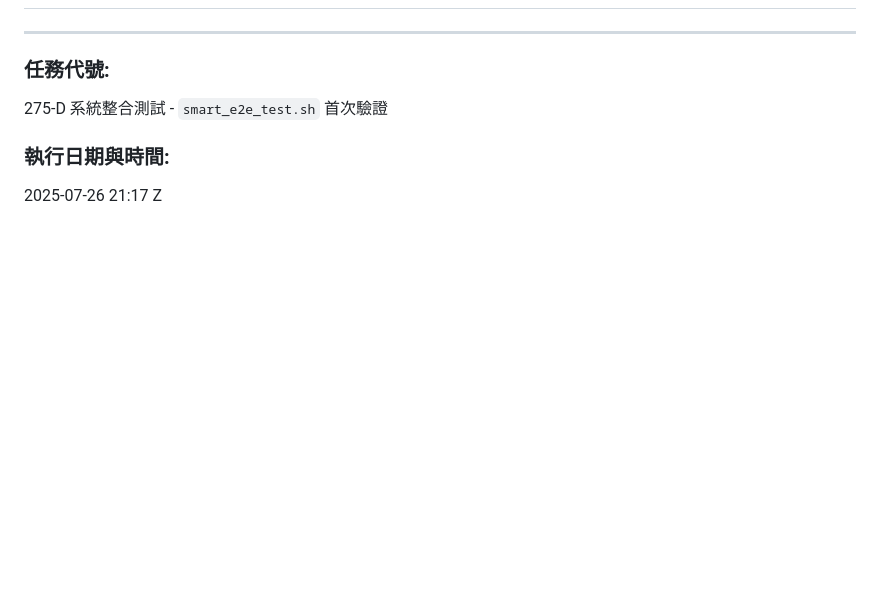
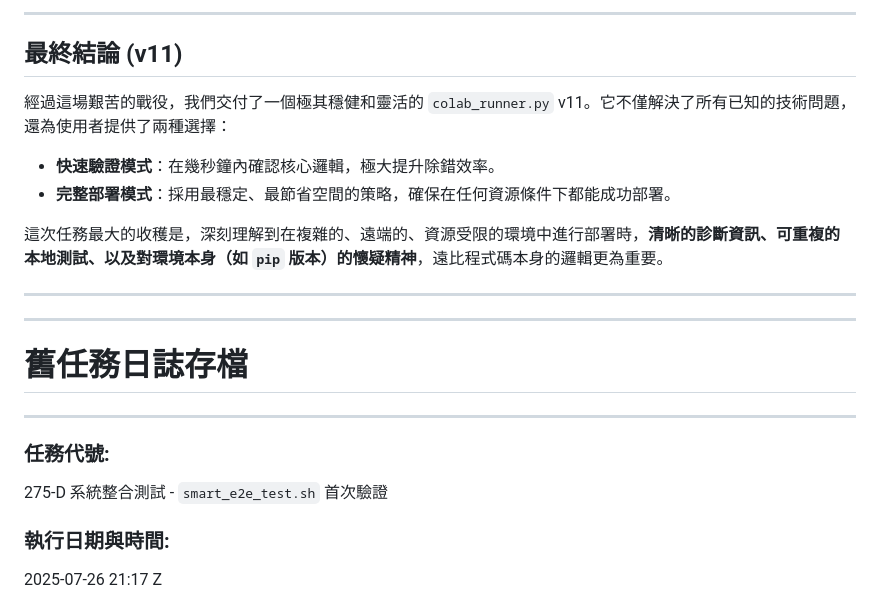
Before and after one commit to hsp1234-web/0721_web, a Markdown page: docs/MISSION_DEBRIEFING.md, the part around one of its changes. GitHub-like rendering; blank space fills up the shorter version.

```diff
--- a/docs/MISSION_DEBRIEFING.md
+++ b/docs/MISSION_DEBRIEFING.md
@@ -2,3 +57,16 @@
+---
+
+## **最終結論 (v11)**
+經過這場艱苦的戰役，我們交付了一個極其穩健和靈活的 `colab_runner.py` v11。它不僅解決了所有已知的技術問題，還為使用者提供了兩種選擇：
+- **快速驗證模式**：在幾秒鐘內確認核心邏輯，極大提升除錯效率。
+- **完整部署模式**：採用最穩定、最節省空間的策略，確保在任何資源條件下都能成功部署。
+
+這次任務最大的收穫是，深刻理解到在複雜的、遠端的、資源受限的環境中進行部署時，**清晰的診斷資訊、可重複的本地測試、以及對環境本身（如 `pip` 版本）的懷疑精神**，遠比程式碼本身的邏輯更為重要。
+
+---
+---
+
+# 舊任務日誌存檔
 
 ---
 
```
Also changed, not shown: other parts of docs/MISSION_DEBRIEFING.md (+55 -0 lines).
